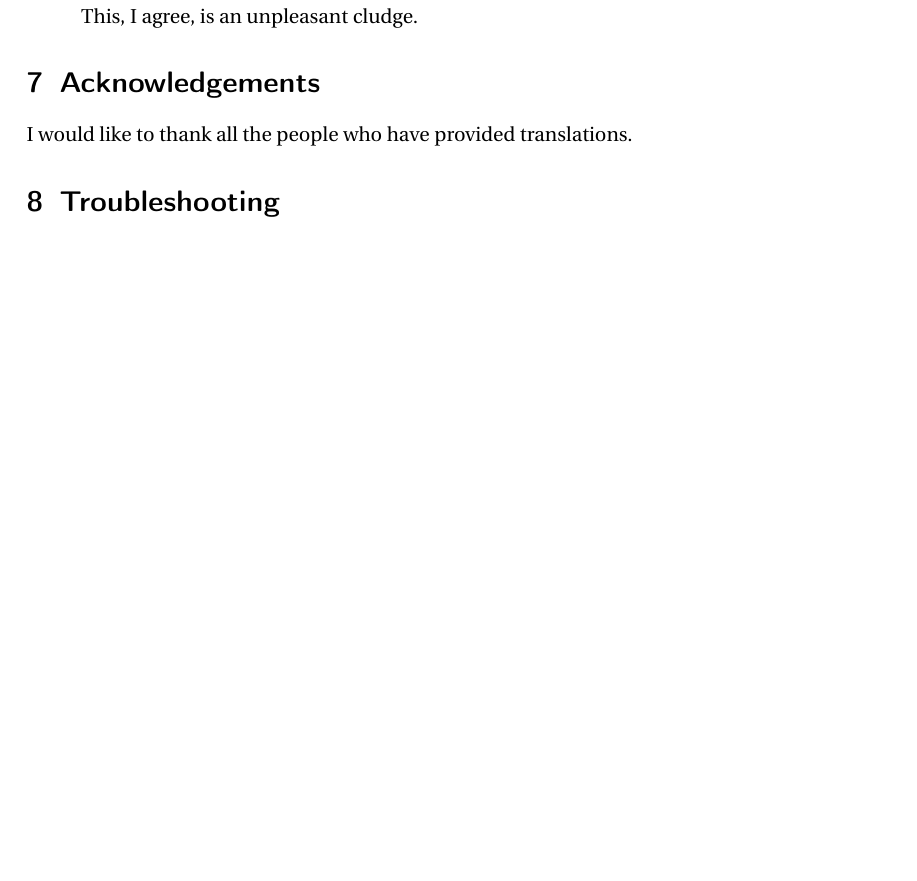
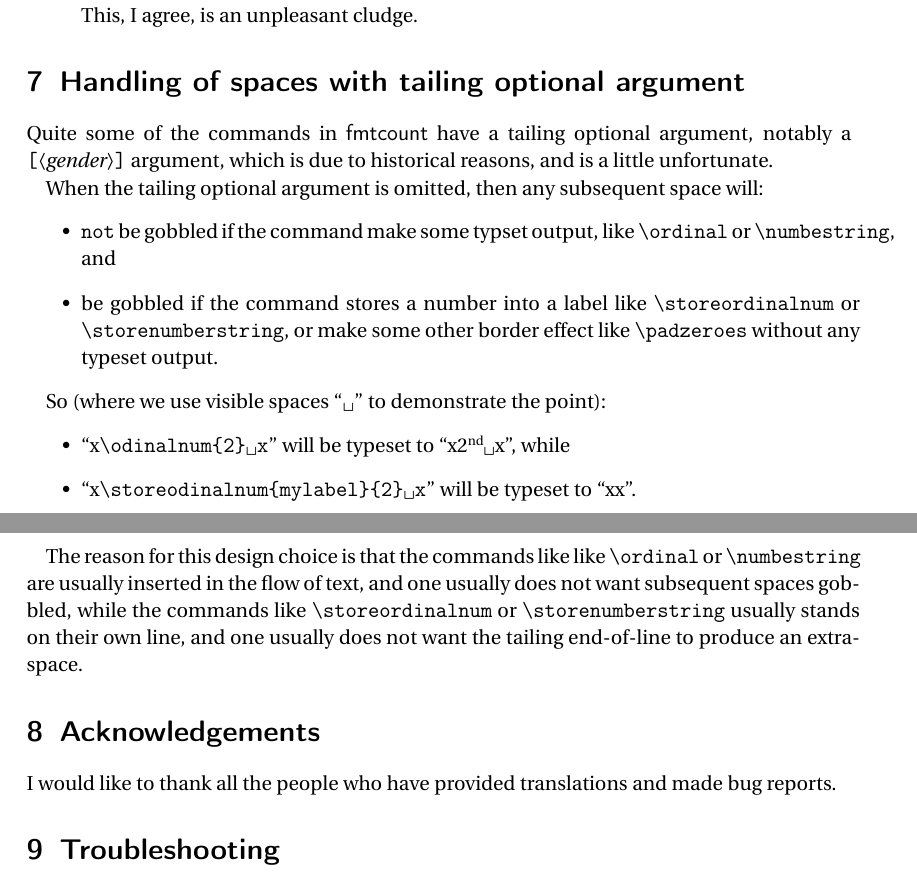
Before and after one commit to vincentb1/fmtcount, a LaTeX document (trunk/fmtcount-manual.tex): part of page 15 of 15 before the commit and two parts of pages 15 and 16 of 16 after it, the two joined at a grey line, cut so that both start at the same text, the shorter picture padded with empty space. Compiled offline with pdfLaTeX; a LaTeX package or settings file that is missing is left out.

Commit message:
Bug #34
See https://github.com/nlct/fmtcount/issues/34.

I also replaced ``3'' by ``\arabic{section}'' to be consistent with
the actual section number in which the example is given.

I took the opportunity to thank also bug reporters.

```diff
--- a/trunk/fmtcount-manual.tex
+++ b/trunk/fmtcount-manual.tex
@@ -842,9 +836,33 @@ This, I agree, is an unpleasant cludge.
 
 \end{itemize}
 
+\section{Handling of spaces with tailing optional argument}
+\label{sec:tailing-oarg}
+
+Quite some of the commands in \styfmt{fmtcount} have a tailing optional argument, notably a \oarg{gender}
+argument, which is due to historical reasons, and is a little unfortunate.
+
+When the tailing optional argument is omitted, then any subsequent space will:
+\begin{itemize}
+\item \texttt{not} be gobbled if the command make some typset output, like \cs{ordinal} or \cs{numbestring}, and
+\item be gobbled if the command stores a number into a label like \cs{storeordinalnum} or
+  \cs{storenumberstring}, or make some other border effect like \cs{padzeroes} without any typeset output.
+\end{itemize}
+
+So (where we use visible spaces ``\verb*! !'' to demonstrate the point):
+\begin{itemize}
+\item ``x\cs{odinalnum\{2\}}\verb*! !\texttt{x}'' will be typeset to ``x\ordinalnum{2}\verb*! !x'', while
+\item ``x\cs{storeodinalnum\{mylabel\}\{2\}}\verb*! !\texttt{x}'' will be typeset to ``xx''.
+\end{itemize}
+
+The reason for this design choice is that the commands like like \cs{ordinal} or \cs{numbestring} are usually
+inserted in the flow of text, and one usually does not want subsequent spaces gobbled, while the commands like
+\cs{storeordinalnum} or \cs{storenumberstring} usually stands on their own line, and one usually does not want
+the tailing end-of-line to produce an extra-space.
+
 \section{Acknowledgements}
 
-I would like to thank all the people who have provided translations.
+I would like to thank all the people who have provided translations and made bug reports.
 
 \section{Troubleshooting}
 
```
Also changed, not shown: trunk/fmtcount-manual.tex (13 more changed lines).
